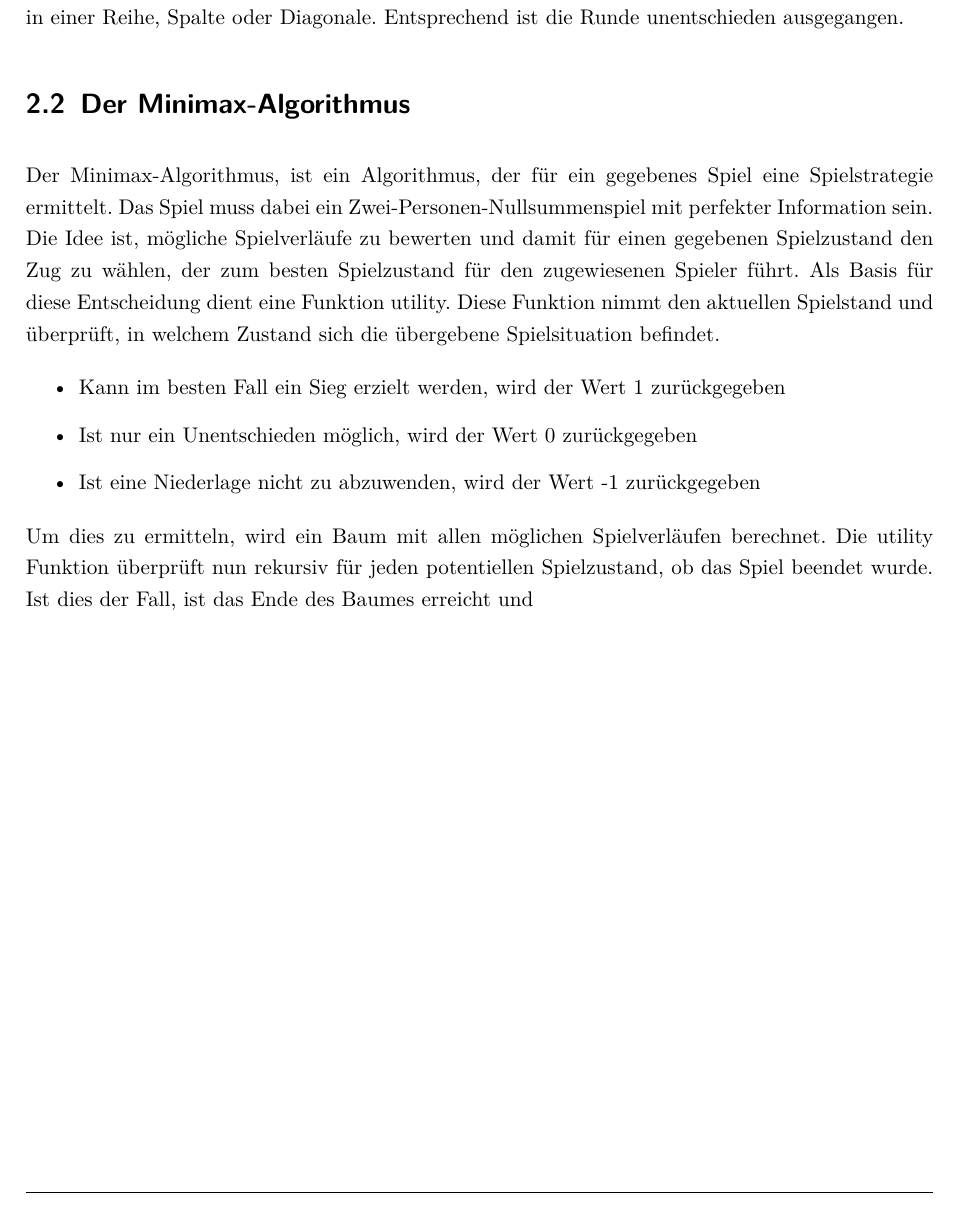
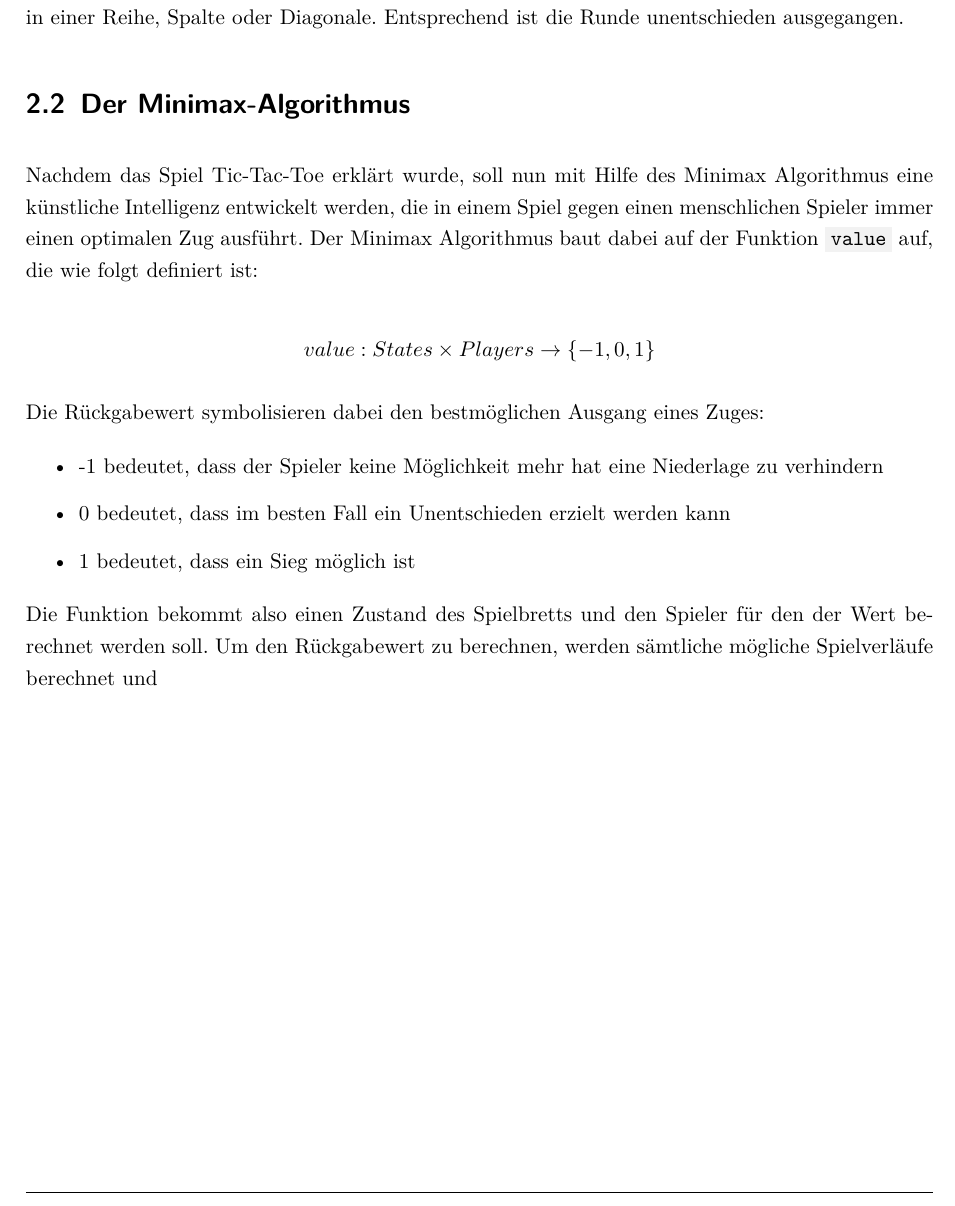
Before and after one commit to floriangoelz/minimax-tictactoe-java, a LaTeX document (LaTeX/master.tex, which reads LaTeX/02_theorie.tex): part of page 9 of 9, cut so that both start at the same text. Compiled offline with pdfLaTeX.

Commit message:
changed minimax chapter

```diff
--- a/LaTeX/02_theorie.tex
+++ b/LaTeX/02_theorie.tex
@@ -29,19 +29,19 @@ Ende ist das komplette Spielfeld ausgefüllt und es ergeben sich keine drei Symb
 Entsprechend ist die Runde unentschieden ausgegangen.
 
 \section{Der Minimax-Algorithmus}
+Nachdem das Spiel Tic-Tac-Toe erklärt wurde, soll nun mit Hilfe des Minimax Algorithmus eine künstliche Intelligenz
+entwickelt werden, die in einem Spiel gegen einen menschlichen Spieler immer einen optimalen Zug ausführt. Der Minimax
+Algorithmus baut dabei auf der Funktion \code{value} auf, die wie folgt definiert ist:
 
-Der Minimax-Algorithmus, ist ein Algorithmus, der für ein gegebenes Spiel eine Spielstrategie ermittelt.
-Das Spiel muss dabei ein Zwei-Personen-Nullsummenspiel mit perfekter Information sein. Die Idee ist, mögliche
-Spielverläufe zu bewerten und damit für einen gegebenen Spielzustand den Zug zu wählen, der zum besten Spielzustand
-für den zugewiesenen Spieler führt. Als Basis für diese Entscheidung dient eine Funktion utility. Diese Funktion
-nimmt den aktuellen Spielstand und überprüft, in welchem Zustand sich die übergebene Spielsituation befindet.
+\[value: States \times Players \rightarrow \{-1,0,1\}\]
+
+Die Rückgabewert symbolisieren dabei den bestmöglichen Ausgang eines Zuges:
 
 \begin{itemize}
-    \item Kann im besten Fall ein Sieg erzielt werden, wird der Wert 1 zurückgegeben
-    \item Ist nur ein Unentschieden möglich, wird der Wert 0 zurückgegeben
-    \item Ist eine Niederlage nicht zu abzuwenden, wird der Wert -1 zurückgegeben
+    \item -1 bedeutet, dass der Spieler keine Möglichkeit mehr hat eine Niederlage zu verhindern
+    \item 0 bedeutet, dass im besten Fall ein Unentschieden erzielt werden kann
+    \item 1 bedeutet, dass ein Sieg möglich ist
 \end{itemize}
 
-Um dies zu ermitteln, wird ein Baum mit allen möglichen Spielverläufen berechnet. Die utility Funktion überprüft
-nun rekursiv für jeden potentiellen Spielzustand, ob das Spiel beendet wurde. Ist dies der Fall, ist das
-Ende des Baumes erreicht und
+Die Funktion bekommt also einen Zustand des Spielbretts und den Spieler für den der Wert berechnet werden soll.
+Um den Rückgabewert zu berechnen, werden sämtliche mögliche Spielverläufe berechnet und
```
